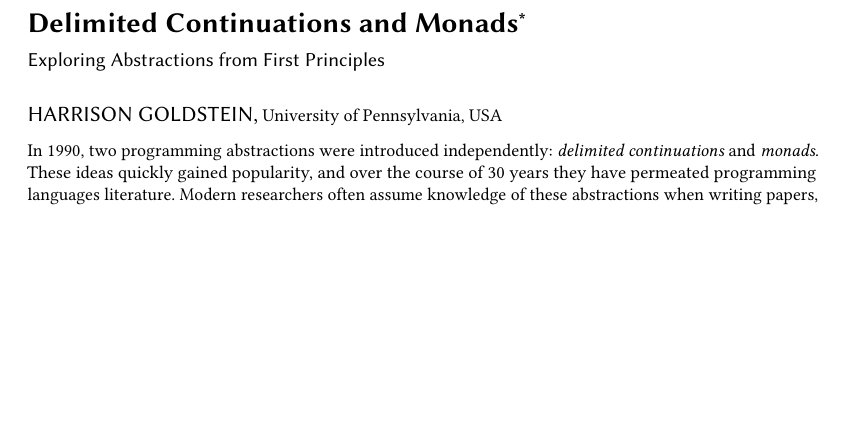
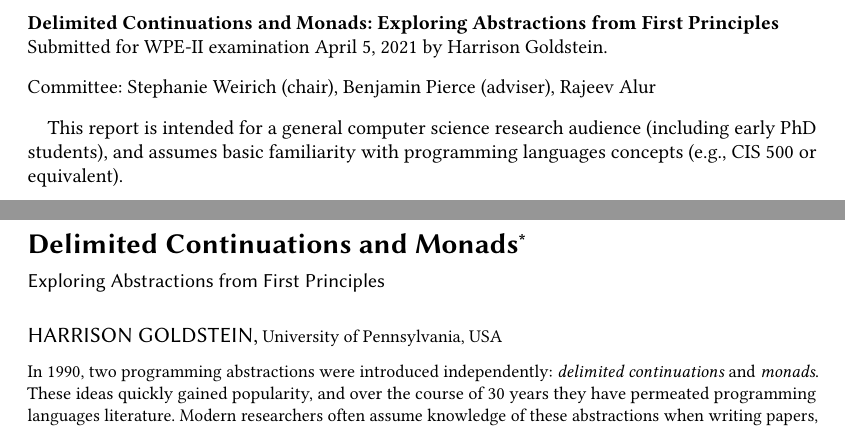
Before and after one commit to hgoldstein95/wpe-ii, a LaTeX paper (report.tex): part of page 1 of 18 before the commit and two parts of pages 1 and 2 of 19 after it, the two joined at a grey line, cut at the place of the change, the shorter picture padded with empty space. Compiled offline with pdfLaTeX.

Commit message:
Add cover page

```diff
--- a/report.tex
+++ b/report.tex
@@ -76,6 +76,22 @@
 \acmBooktitle{}
 
 \begin{document}
+
+\noindent {\bf Delimited Continuations and Monads: Exploring Abstractions from First Principles}
+
+\noindent Submitted for WPE-II examination April 5, 2021 by Harrison Goldstein.
+
+\bigskip
+\noindent Committee: Stephanie Weirich (chair), Benjamin Pierce (adviser), Rajeev Alur
+
+\bigskip
+This report is intended for a general computer science research audience (including early PhD
+students), and assumes basic familiarity with programming languages concepts (e.g., CIS 500 or
+equivalent).
+
+\vfill
+
+\pagebreak
 
 \title{Delimited Continuations and Monads}
 \subtitle{Exploring Abstractions from First Principles}
```
